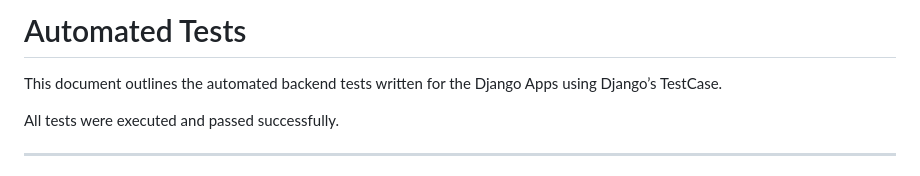
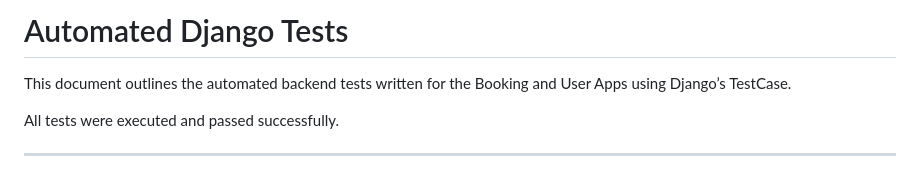
Before and after one commit to SamBailey6194/the-ember-table, a Markdown page: docs/markdowns/automateddjangotesting.md, the part around the change. GitHub-like rendering.

```diff
--- a/docs/markdowns/automateddjangotesting.md
+++ b/docs/markdowns/automateddjangotesting.md
@@ -1,6 +1,6 @@
-# Automated Tests
+# Automated Django Tests
 
-This document outlines the automated backend tests written for the Django Apps using Django’s TestCase.
+This document outlines the automated backend tests written for the Booking and User Apps using Django’s TestCase.
 
 All tests were executed and passed successfully.
 
```
Also changed, not shown: README.md (+1 -1 lines), docs/markdowns/automatedjstesting.md (added, +50 -0 lines).
